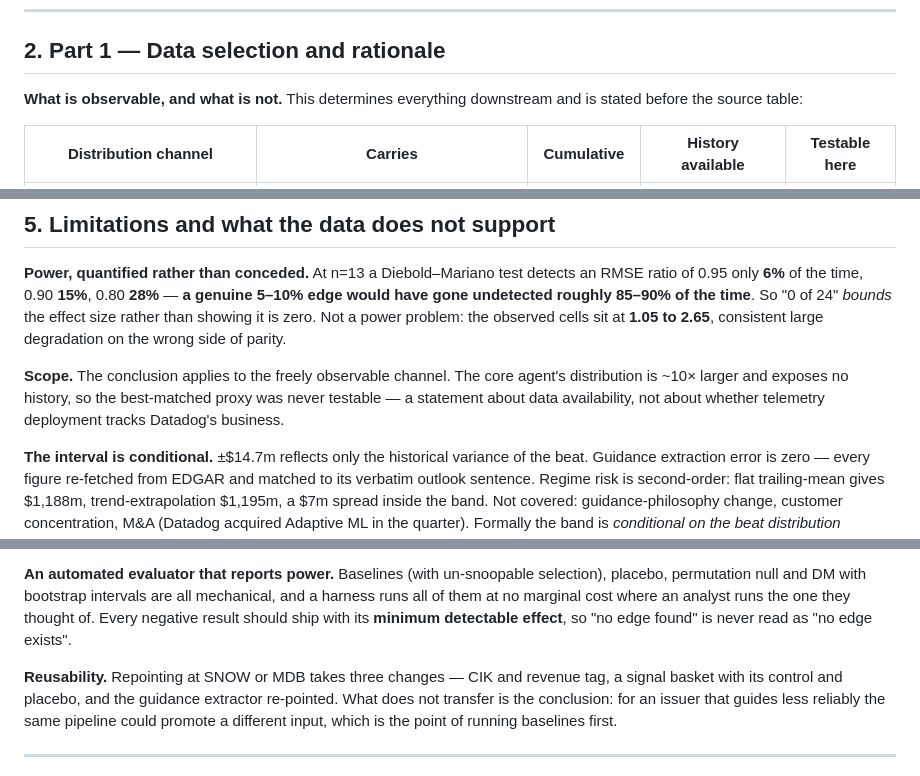
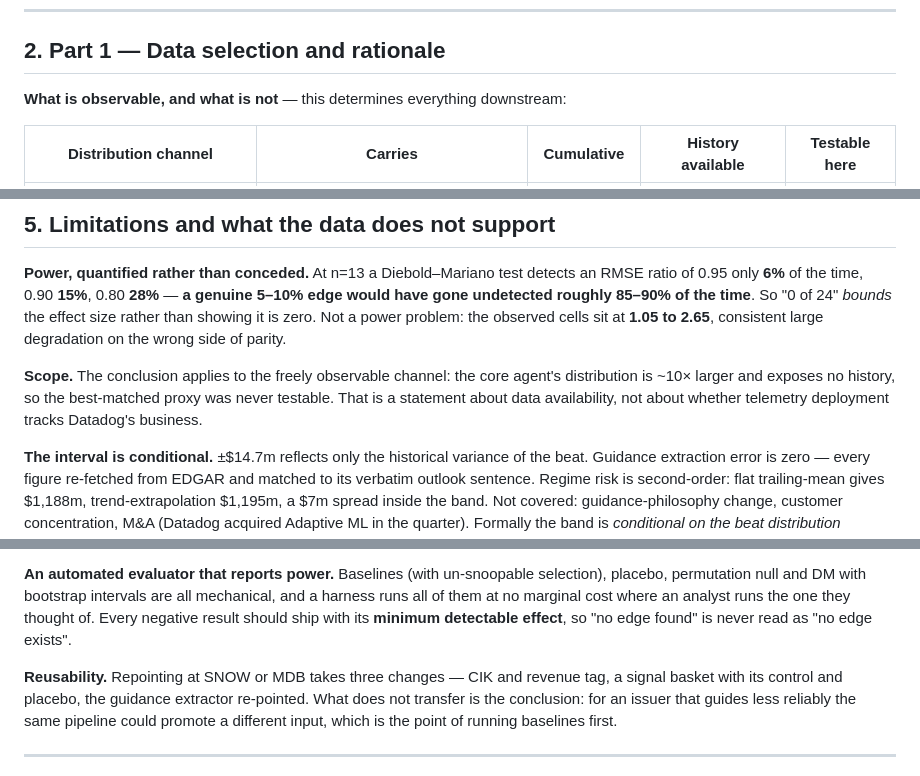
Before and after one commit to cornell880503-bot/funda-ddog-assignment, a Markdown page: report/report.md, 3 parts joined by grey strips. Rendered like a GitHub page.

Commit message:
Trim to 5-page budget

```diff
--- a/report/report.md
+++ b/report/report.md
@@ -28,7 +28,7 @@ Three things the call rests on:
 
 ## 2. Part 1 — Data selection and rationale
 
-**What is observable, and what is not.** This determines everything downstream and is stated before the source table:
+**What is observable, and what is not** — this determines everything downstream:
 
 | Distribution channel | Carries | Cumulative | History available | Testable here |
 |---|---|---|---|---|
@@ -148,7 +148,7 @@ Cross-sell and tiering are real — revenue per large customer rose 67% — but
 
 **Power, quantified rather than conceded.** At n=13 a Diebold–Mariano test detects an RMSE ratio of 0.95 only **6%** of the time, 0.90 **15%**, 0.80 **28%** — **a genuine 5–10% edge would have gone undetected roughly 85–90% of the time**. So "0 of 24" *bounds* the effect size rather than showing it is zero. Not a power problem: the observed cells sit at **1.05 to 2.65**, consistent large degradation on the wrong side of parity.
 
-**Scope.** The conclusion applies to the freely observable channel. The core agent's distribution is ~10× larger and exposes no history, so the best-matched proxy was never testable — a statement about data availability, not about whether telemetry deployment tracks Datadog's business.
+**Scope.** The conclusion applies to the freely observable channel: the core agent's distribution is ~10× larger and exposes no history, so the best-matched proxy was never testable. That is a statement about data availability, not about whether telemetry deployment tracks Datadog's business.
 
 **The interval is conditional.** ±$14.7m reflects only the historical variance of the beat. Guidance extraction error is zero — every figure re-fetched from EDGAR and matched to its verbatim outlook sentence. Regime risk is second-order: flat trailing-mean gives $1,188m, trend-extrapolation $1,195m, a $7m spread inside the band. Not covered: guidance-philosophy change, customer concentration, M&A (Datadog acquired Adaptive ML in the quarter). Formally the band is *conditional on the beat distribution remaining stationary* — supported over 16 quarters, mildly strained over 8 (ρ=+0.69, p=0.058).
 
@@ -168,7 +168,7 @@ Cross-sell and tiering are real — revenue per large customer rose 67% — but
 
 **An automated evaluator that reports power.** Baselines (with un-snoopable selection), placebo, permutation null and DM with bootstrap intervals are all mechanical, and a harness runs all of them at no marginal cost where an analyst runs the one they thought of. Every negative result should ship with its **minimum detectable effect**, so "no edge found" is never read as "no edge exists".
 
-**Reusability.** Repointing at SNOW or MDB takes three changes — CIK and revenue tag, a signal basket with its control and placebo, and the guidance extractor re-pointed. What does not transfer is the conclusion: for an issuer that guides less reliably the same pipeline could promote a different input, which is the point of running baselines first.
+**Reusability.** Repointing at SNOW or MDB takes three changes — CIK and revenue tag, a signal basket with its control and placebo, the guidance extractor re-pointed. What does not transfer is the conclusion: for an issuer that guides less reliably the same pipeline could promote a different input, which is the point of running baselines first.
 
 ---
 
```
